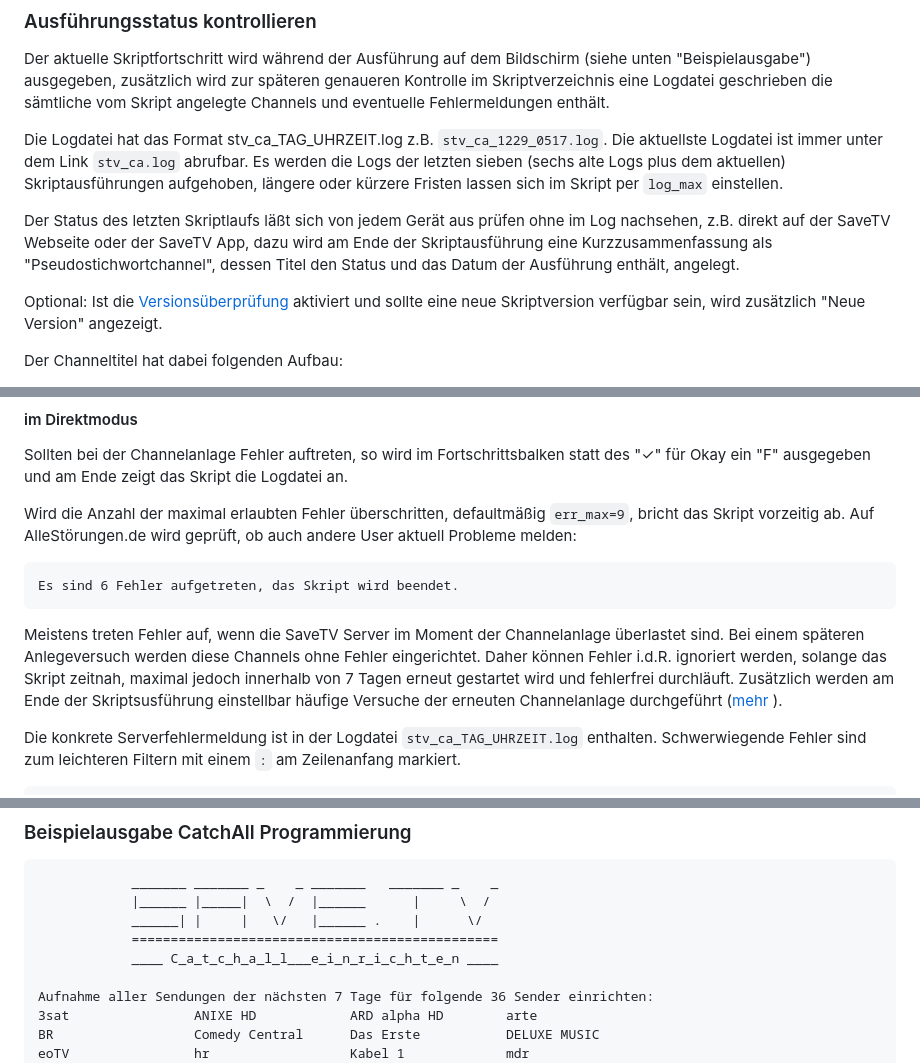
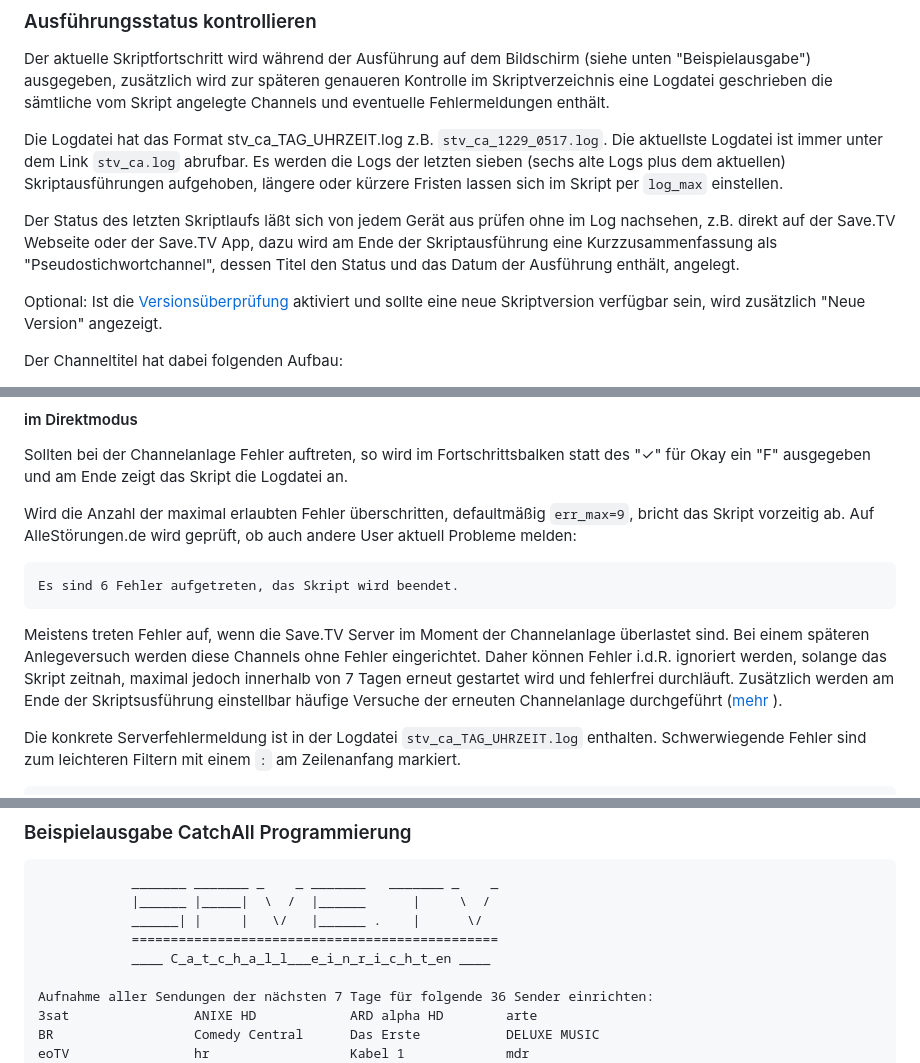
Before and after one commit to einstweilen/stv-catchall, a Markdown page: README-ext.md, 3 parts joined by grey strips. Drawn GitHub-style.

```diff
--- a/README-ext.md
+++ b/README-ext.md
@@ -300,7 +297,7 @@ Der aktuelle Skriptfortschritt wird während der Ausführung auf dem Bildschirm
 
 Die Logdatei hat das Format stv_ca_TAG_UHRZEIT.log z.B. `stv_ca_1229_0517.log`. Die aktuellste Logdatei ist immer unter dem Link `stv_ca.log` abrufbar. Es werden die Logs der letzten sieben (sechs alte Logs plus dem aktuellen) Skriptausführungen aufgehoben, längere oder kürzere Fristen lassen sich im Skript per `log_max` einstellen.
 
-Der Status des letzten Skriptlaufs läßt sich von jedem Gerät aus prüfen ohne im Log nachsehen, z.B. direkt auf der SaveTV Webseite oder der SaveTV App, dazu wird am Ende der Skriptausführung eine Kurzzusammenfassung als "Pseudostichwortchannel", dessen Titel den Status und das Datum der Ausführung enthält, angelegt.
+Der Status des letzten Skriptlaufs läßt sich von jedem Gerät aus prüfen ohne im Log nachsehen, z.B. direkt auf der Save.TV Webseite oder der Save.TV App, dazu wird am Ende der Skriptausführung eine Kurzzusammenfassung als "Pseudostichwortchannel", dessen Titel den Status und das Datum der Ausführung enthält, angelegt.
 
 Optional: Ist die [Versionsüberprüfung](#Versions%C3%BCberpr%C3%BCfung) aktiviert und sollte eine neue Skriptversion verfügbar sein, wird zusätzlich "Neue Version" angezeigt.
 
@@ -323,7 +320,7 @@ Wird die Anzahl der maximal erlaubten Fehler überschritten, defaultmäßig `err
 
     Es sind 6 Fehler aufgetreten, das Skript wird beendet.
 
-Meistens treten Fehler auf, wenn die SaveTV Server im Moment der Channelanlage überlastet sind. Bei einem späteren Anlegeversuch werden diese Channels ohne Fehler eingerichtet. Daher können Fehler i.d.R. ignoriert werden, solange das Skript zeitnah, maximal jedoch innerhalb von 7 Tagen erneut gestartet wird und fehlerfrei durchläuft. Zusätzlich werden am Ende der Skriptsusführung einstellbar häufige Versuche der erneuten Channelanlage durchgeführt ([mehr ](#wiederholung-der-channelanlage)).
+Meistens treten Fehler auf, wenn die Save.TV Server im Moment der Channelanlage überlastet sind. Bei einem späteren Anlegeversuch werden diese Channels ohne Fehler eingerichtet. Daher können Fehler i.d.R. ignoriert werden, solange das Skript zeitnah, maximal jedoch innerhalb von 7 Tagen erneut gestartet wird und fehlerfrei durchläuft. Zusätzlich werden am Ende der Skriptsusführung einstellbar häufige Versuche der erneuten Channelanlage durchgeführt ([mehr ](#wiederholung-der-channelanlage)).
 
 Die konkrete Serverfehlermeldung ist in der Logdatei `stv_ca_TAG_UHRZEIT.log` enthalten.
 Schwerwiegende Fehler sind zum leichteren Filtern mit einem `:` am Zeilenanfang markiert.
@@ -389,7 +386,7 @@ In der Termux Standardinstallation ist `curl` noch nicht enthalten, es kann mit
                 |______ |_____|  \  /  |______      |     \  /
                 ______| |     |   \/   |______ .    |      \/
                 ===============================================
-                ____ C_a_t_c_h_a_l_l___e_i_n_r_i_c_h_t_e_n ____
+                ____ C_a_t_c_h_a_l_l___e_i_n_r_i_c_h_t_en ____
 
 	Aufnahme aller Sendungen der nächsten 7 Tage für folgende 36 Sender einrichten:
 	3sat                ANIXE HD            ARD alpha HD        arte
```
Also changed, not shown: other parts of README-ext.md (+25 -28 lines).
